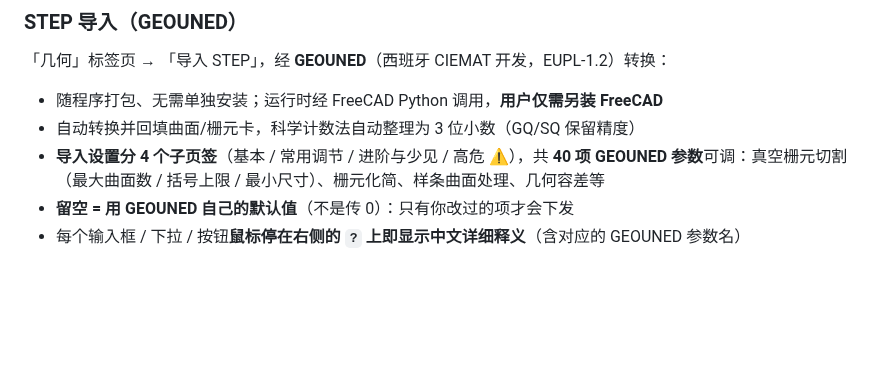
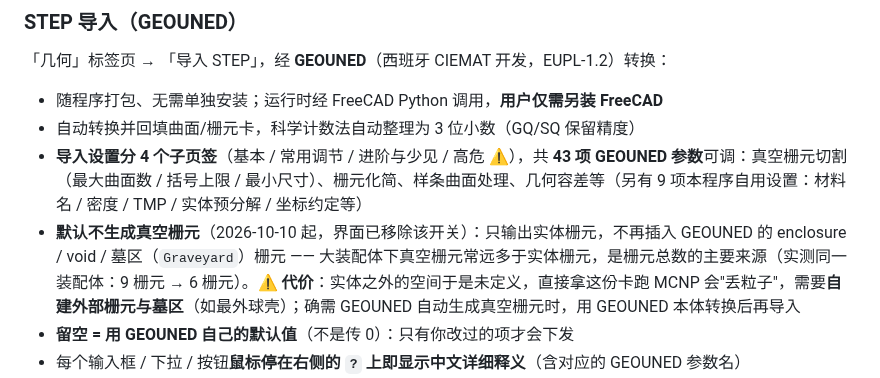
Before and after one commit to AnpiZhuo/MCNP-Input-Card-Generator, a Markdown page: README.md, the part around the change. GitHub-like rendering; blank space fills up the shorter version.

```diff
--- a/README.md
+++ b/README.md
@@ -182,7 +182,8 @@ python api_server.py
 「几何」标签页 → 「导入 STEP」，经 **GEOUNED**（西班牙 CIEMAT 开发，EUPL-1.2）转换：
 - 随程序打包、无需单独安装；运行时经 FreeCAD Python 调用，**用户仅需另装 FreeCAD**
 - 自动转换并回填曲面/栅元卡，科学计数法自动整理为 3 位小数（GQ/SQ 保留精度）
-- **导入设置分 4 个子页签**（基本 / 常用调节 / 进阶与少见 / 高危 ⚠），共 **40 项 GEOUNED 参数**可调：真空栅元切割（最大曲面数 / 括号上限 / 最小尺寸）、栅元化简、样条曲面处理、几何容差等
+- **导入设置分 4 个子页签**（基本 / 常用调节 / 进阶与少见 / 高危 ⚠），共 **43 项 GEOUNED 参数**可调：真空栅元切割（最大曲面数 / 括号上限 / 最小尺寸）、栅元化简、样条曲面处理、几何容差等（另有 9 项本程序自用设置：材料名 / 密度 / TMP / 实体预分解 / 坐标约定等）
+- **默认不生成真空栅元**（2026-10-10 起，界面已移除该开关）：只输出实体栅元，不再插入 GEOUNED 的 enclosure / void / 墓区（`Graveyard`）栅元 —— 大装配体下真空栅元常远多于实体栅元，是栅元总数的主要来源（实测同一装配体：9 栅元 → 6 栅元）。⚠️ **代价**：实体之外的空间于是未定义，直接拿这份卡跑 MCNP 会"丢粒子"，需要**自建外部栅元与墓区**（如最外球壳）；确需 GEOUNED 自动生成真空栅元时，用 GEOUNED 本体转换后再导入
 - **留空 = 用 GEOUNED 自己的默认值**（不是传 0）：只有你改过的项才会下发
 - 每个输入框 / 下拉 / 按钮**鼠标停在右侧的 `?` 上即显示中文详细释义**（含对应的 GEOUNED 参数名）
 - **设置会被记住**（存在独立的本地键里）：关掉对话框再打开、甚至点主界面的「🧹 清空」都不影响；「全部恢复默认」是唯一的清除入口
```
Also changed, not shown: app/docs/README.md (+2 -1 lines).
